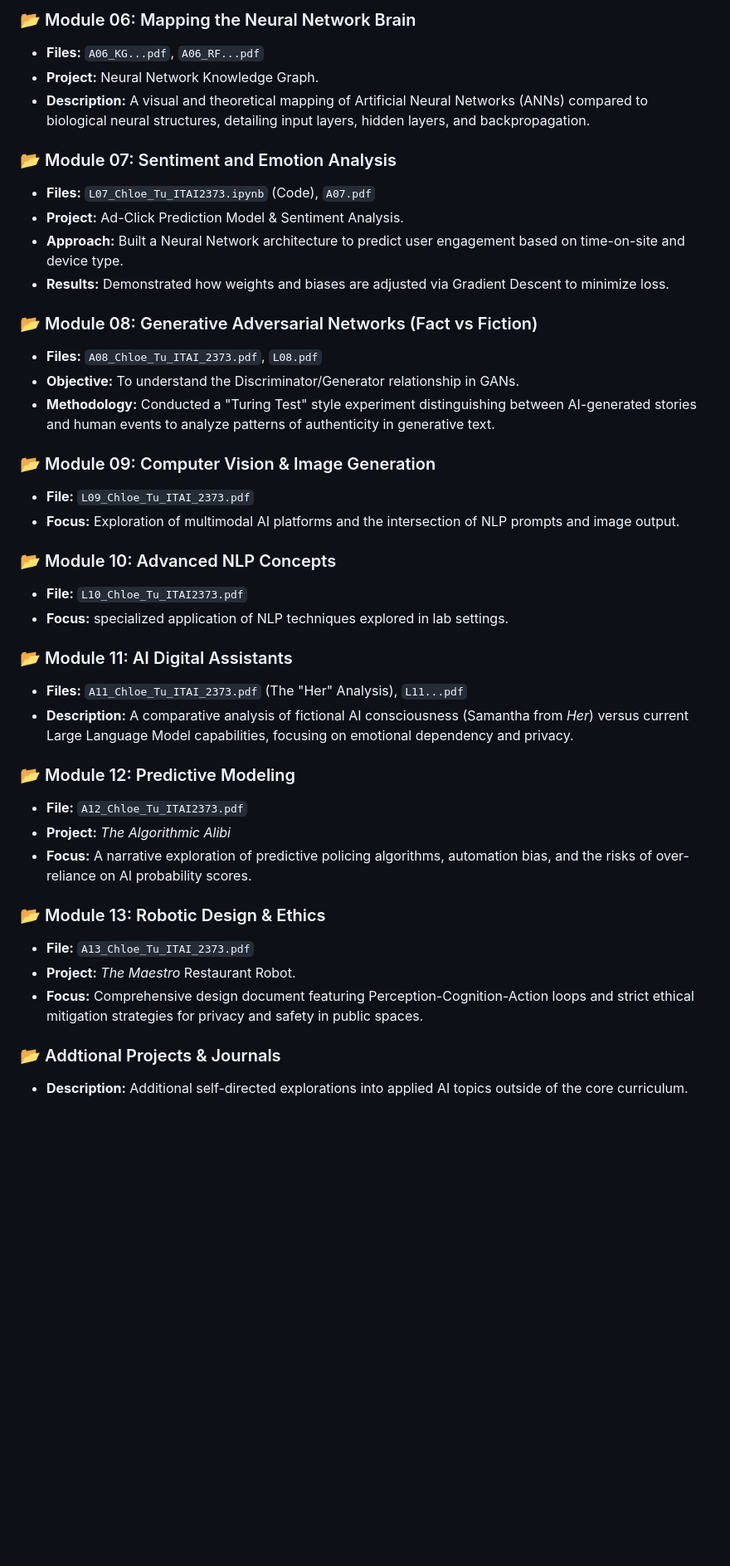
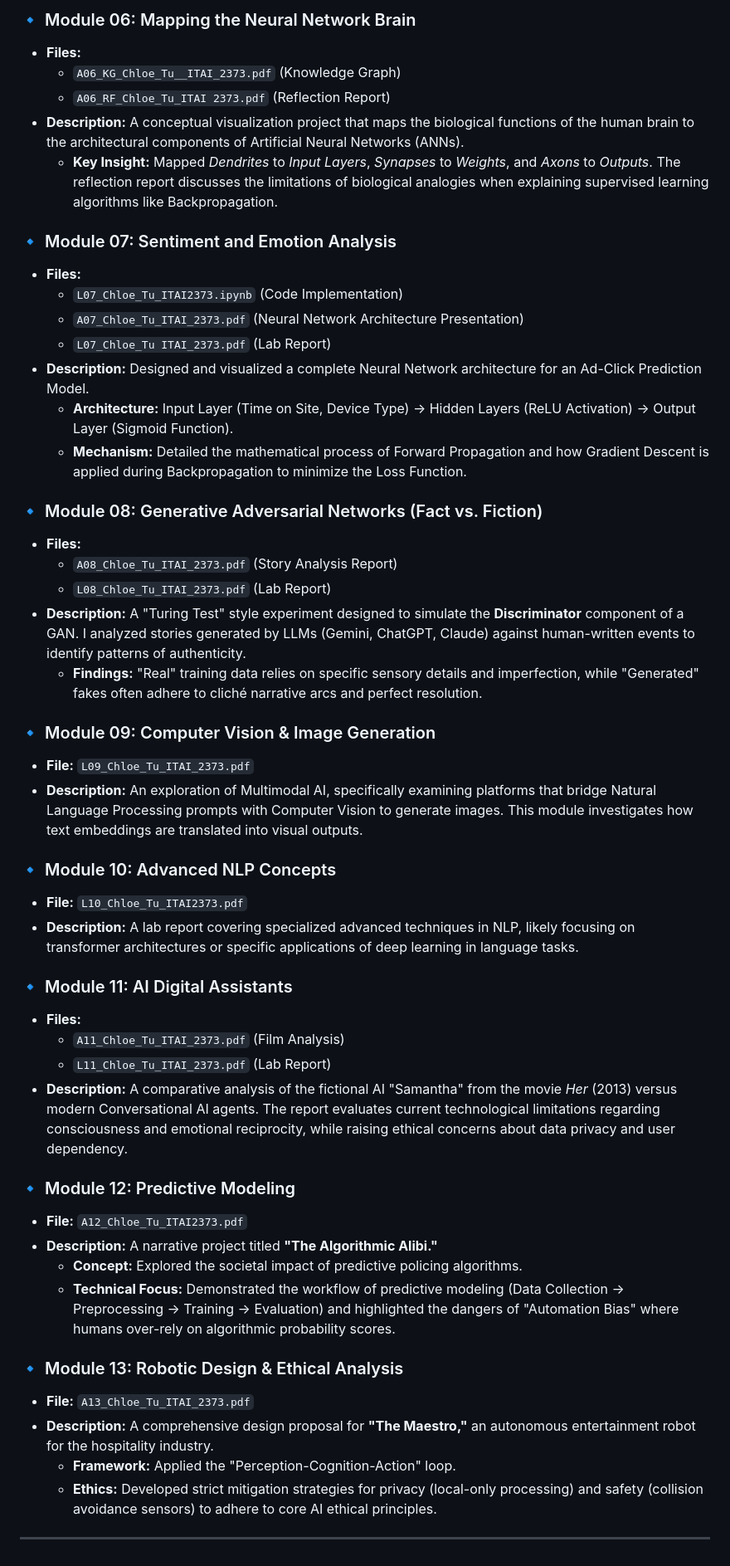
Before and after one commit to Chloe-Tu2/AI-Portfolio-Chloe-Tu, a Markdown page: NLP-Natural-Language-Processing-ITAI2373/README.md, the part around one of its changes. Shown at 83% size. Rendered like a GitHub page; blank space fills up the shorter version.

```diff
--- a/NLP-Natural-Language-Processing-ITAI2373/README.md
+++ b/NLP-Natural-Language-Processing-ITAI2373/README.md
@@ -41,41 +53,51 @@ This directory contains coursework, labs, and projects developed during the Natu
 
-### 📂 Module 06: Mapping the Neural Network Brain
-* **Files:** `A06_KG...pdf`, `A06_RF...pdf`
-* **Project:** Neural Network Knowledge Graph.
-* **Description:** A visual and theoretical mapping of Artificial Neural Networks (ANNs) compared to biological neural structures, detailing input layers, hidden layers, and backpropagation.
+### 🔹 Module 06: Mapping the Neural Network Brain
+* **Files:**
+    * `A06_KG_Chloe_Tu__ITAI_2373.pdf` (Knowledge Graph)
+    * `A06_RF_Chloe_Tu_ITAI 2373.pdf` (Reflection Report)
+* **Description:** A conceptual visualization project that maps the biological functions of the human brain to the architectural components of Artificial Neural Networks (ANNs).
+    * **Key Insight:** Mapped *Dendrites* to *Input Layers*, *Synapses* to *Weights*, and *Axons* to *Outputs*. The reflection report discusses the limitations of biological analogies when explaining supervised learning algorithms like Backpropagation.
 
-### 📂 Module 07: Sentiment and Emotion Analysis
-* **Files:** `L07_Chloe_Tu_ITAI2373.ipynb` (Code), `A07.pdf`
-* **Project:** Ad-Click Prediction Model & Sentiment Analysis.
-* **Approach:** Built a Neural Network architecture to predict user engagement based on time-on-site and device type.
-* **Results:** Demonstrated how weights and biases are adjusted via Gradient Descent to minimize loss.
+### 🔹 Module 07: Sentiment and Emotion Analysis
+* **Files:**
+    * `L07_Chloe_Tu_ITAI2373.ipynb` (Code Implementation)
+    * `A07_Chloe_Tu_ITAI_2373.pdf` (Neural Network Architecture Presentation)
+    * `L07_Chloe_Tu ITAI_2373.pdf` (Lab Report)
+* **Description:** Designed and visualized a complete Neural Network architecture for an Ad-Click Prediction Model.
+    * **Architecture:** Input Layer (Time on Site, Device Type) → Hidden Layers (ReLU Activation) → Output Layer (Sigmoid Function).
+    * **Mechanism:** Detailed the mathematical process of Forward Propagation and how Gradient Descent is applied during Backpropagation to minimize the Loss Function.
 
-### 📂 Module 08: Generative Adversarial Networks (Fact vs Fiction)
-* **Files:** `A08_Chloe_Tu_ITAI_2373.pdf`, `L08.pdf`
-* **Objective:** To understand the Discriminator/Generator relationship in GANs.
-* **Methodology:** Conducted a "Turing Test" style experiment distinguishing between AI-generated stories and human events to analyze patterns of authenticity in generative text.
+### 🔹 Module 08: Generative Adversarial Networks (Fact vs. Fiction)
+* **Files:**
+    * `A08_Chloe_Tu_ITAI_2373.pdf` (Story Analysis Report)
+    * `L08_Chloe_Tu_ITAI_2373.pdf` (Lab Report)
+* **Description:** A "Turing Test" style experiment designed to simulate the **Discriminator** component of a GAN. I analyzed stories generated by LLMs (Gemini, ChatGPT, Claude) against human-written events to identify patterns of authenticity.
+    * **Findings:** "Real" training data relies on specific sensory details and imperfection, while "Generated" fakes often adhere to cliché narrative arcs and perfect resolution.
 
-### 📂 Module 09: Computer Vision & Image Generation
+### 🔹 Module 09: Computer Vision & Image Generation
 * **File:** `L09_Chloe_Tu_ITAI_2373.pdf`
-* **Focus:** Exploration of multimodal AI platforms and the intersection of NLP prompts and image output.
+* **Description:** An exploration of Multimodal AI, specifically examining platforms that bridge Natural Language Processing prompts with Computer Vision to generate images. This module investigates how text embeddings are translated into visual outputs.
 
-### 📂 Module 10: Advanced NLP Concepts
+### 🔹 Module 10: Advanced NLP Concepts
 * **File:** `L10_Chloe_Tu_ITAI2373.pdf`
-* **Focus:** specialized application of NLP techniques explored in lab settings.
+* **Description:** A lab report covering specialized advanced techniques in NLP, likely focusing on transformer architectures or specific applications of deep learning in language tasks.
 
-### 📂 Module 11: AI Digital Assistants
-* **Files:** `A11_Chloe_Tu_ITAI_2373.pdf` (The "Her" Analysis), `L11...pdf`
-* **Description:** A comparative analysis of fictional AI consciousness (Samantha from *Her*) versus current Large Language Model capabilities, focusing on emotional dependency and privacy.
+### 🔹 Module 11: AI Digital Assistants
+* **Files:**
+    * `A11_Chloe_Tu_ITAI_2373.pdf` (Film Analysis)
+    * `L11_Chloe_Tu_ITAI_2373.pdf` (Lab Report)
+* **Description:** A comparative analysis of the fictional AI "Samantha" from the movie *Her* (2013) versus modern Conversational AI agents. The report evaluates current technological limitations regarding consciousness and emotional reciprocity, while raising ethical concerns about data privacy and user dependency.
 
-### 📂 Module 12: Predictive Modeling
+### 🔹 Module 12: Predictive Modeling
 * **File:** `A12_Chloe_Tu_ITAI2373.pdf`
-* **Project:** *The Algorithmic Alibi*
-* **Focus:** A narrative exploration of predictive policing algorithms, automation bias, and the risks of over-reliance on AI probability scores.
+* **Description:** A narrative project titled **"The Algorithmic Alibi."**
+    * **Concept:** Explored the societal impact of predictive policing algorithms.
+    * **Technical Focus:** Demonstrated the workflow of predictive modeling (Data Collection → Preprocessing → Training → Evaluation) and highlighted the dangers of "Automation Bias" where humans over-rely on algorithmic probability scores.
 
-### 📂 Module 13: Robotic Design & Ethics
+### 🔹 Module 13: Robotic Design & Ethical Analysis
 * **File:** `A13_Chloe_Tu_ITAI_2373.pdf`
-* **Project:** *The Maestro* Restaurant Robot.
-* **Focus:** Comprehensive design document featuring Perception-Cognition-Action loops and strict ethical mitigation strategies for privacy and safety in public spaces.
+* **Description:** A comprehensive design proposal for **"The Maestro,"** an autonomous entertainment robot for the hospitality industry.
+    * **Framework:** Applied the "Perception-Cognition-Action" loop.
+    * **Ethics:** Developed strict mitigation strategies for privacy (local-only processing) and safety (collision avoidance sensors) to adhere to core AI ethical principles.
 
-### 📂 Addtional Projects & Journals
-* **Description:** Additional self-directed explorations into applied AI topics outside of the core curriculum.
+---
```
Also changed, not shown: other parts of NLP-Natural-Language-Processing-ITAI2373/README.md (+39 -27 lines).
